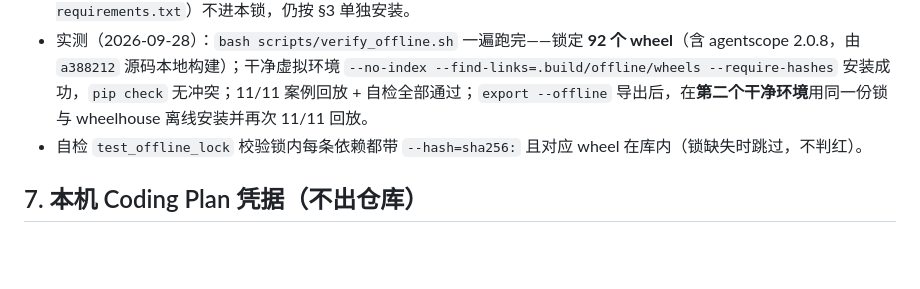
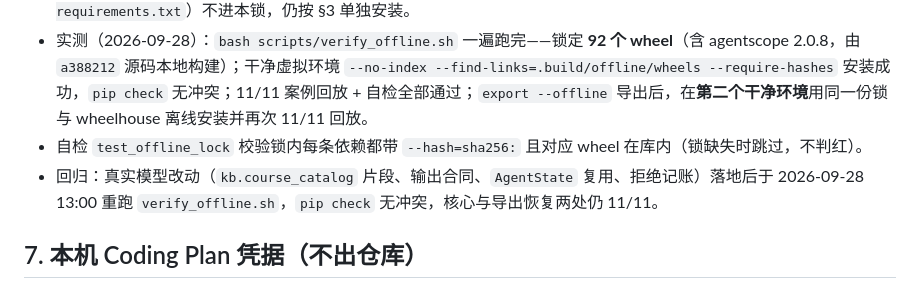
Before and after one commit to TheGoldenWave/Loomrise, a Markdown page: VERSION-PINS.md, the part around the change. GitHub-like rendering; blank space fills up the shorter version.

Commit message:
VERSION-PINS: 真实模型改动后离线链路重跑仍通过

```diff
--- a/VERSION-PINS.md
+++ b/VERSION-PINS.md
@@ -115,6 +115,7 @@ python3 -m venv s1-voice && s1-voice/bin/pip install "pipecat-ai[tracing]==1.12.
 - 适用面：**仅 macOS arm64 / CPython 3.13**；换平台必须重跑脚本并按平台改名。语音 Worker（`voice-requirements.txt`）不进本锁，仍按 §3 单独安装。
 - 实测（2026-09-28）：`bash scripts/verify_offline.sh` 一遍跑完——锁定 **92 个 wheel**（含 agentscope 2.0.8，由 `a388212` 源码本地构建）；干净虚拟环境 `--no-index --find-links=.build/offline/wheels --require-hashes` 安装成功，`pip check` 无冲突；11/11 案例回放 + 自检全部通过；`export --offline` 导出后，在**第二个干净环境**用同一份锁与 wheelhouse 离线安装并再次 11/11 回放。
 - 自检 `test_offline_lock` 校验锁内每条依赖都带 `--hash=sha256:` 且对应 wheel 在库内（锁缺失时跳过，不判红）。
+- 回归：真实模型改动（`kb.course_catalog` 片段、输出合同、`AgentState` 复用、拒绝记账）落地后于 2026-09-28 13:00 重跑 `verify_offline.sh`，`pip check` 无冲突，核心与导出恢复两处仍 11/11。
 
 ## 7. 本机 Coding Plan 凭据（不出仓库）
 
```
